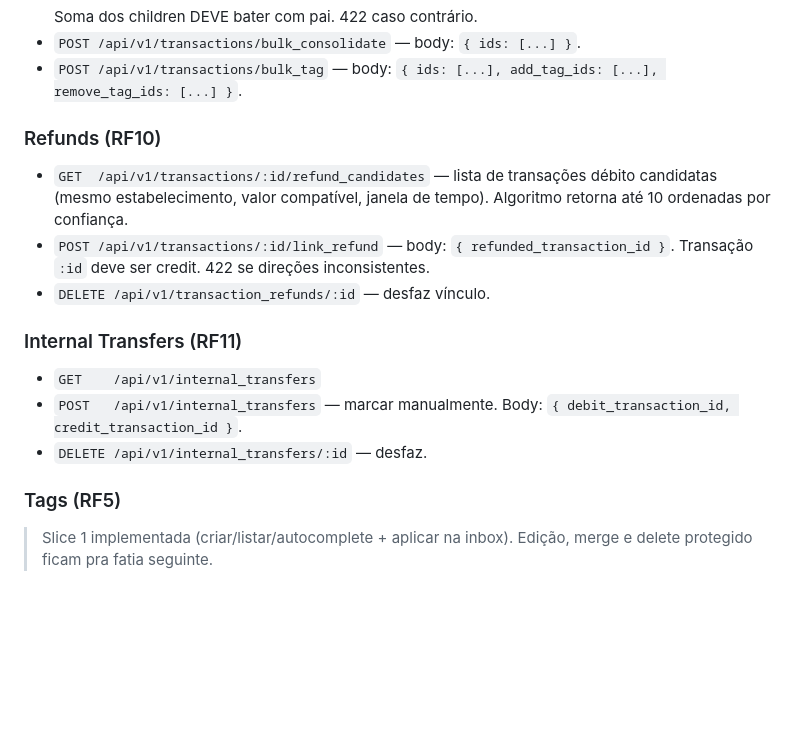
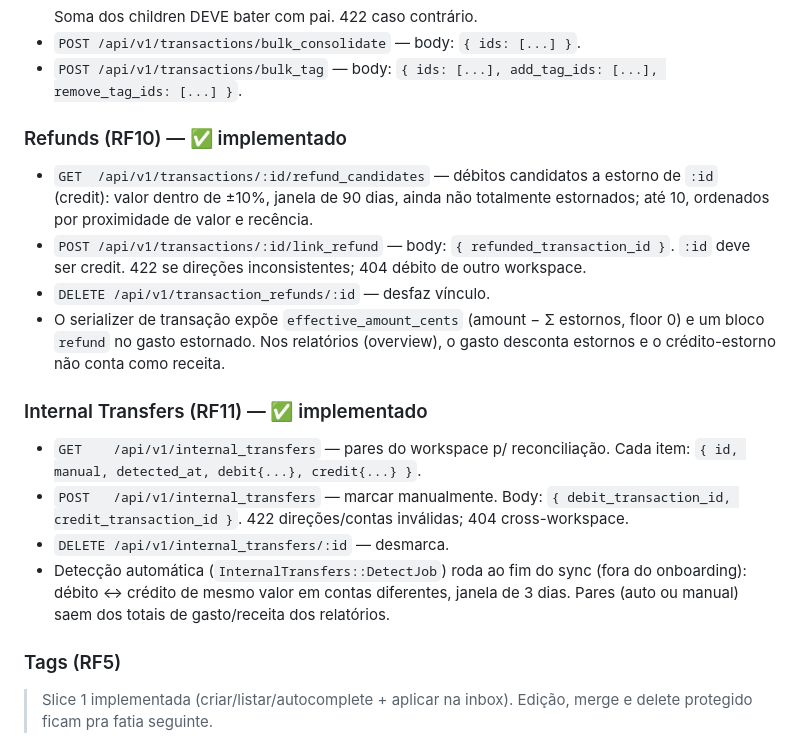
Before and after one commit to KalebPortillo/controle-financeiro, a Markdown page: docs/contratos-api.md, the part around the change. Drawn GitHub-style; blank space fills up the shorter version.

Commit message:
docs(rf10/rf11): mark refunds and internal transfers as implemented
Update contratos-api with the real refund/transfer endpoint behaviour
(tolerances, windows, effective amount, auto-detection) and tick the
transaction_refunds / internal_transfers tables in the data model.

Co-Authored-By: Claude Opus 4.8 <noreply@anthropic.com>

```diff
--- a/docs/contratos-api.md
+++ b/docs/contratos-api.md
@@ -205,15 +205,17 @@ Formato uniforme:
 - `POST /api/v1/transactions/bulk_consolidate` — body: `{ ids: [...] }`.
 - `POST /api/v1/transactions/bulk_tag` — body: `{ ids: [...], add_tag_ids: [...], remove_tag_ids: [...] }`.
 
-### Refunds (RF10)
-- `GET  /api/v1/transactions/:id/refund_candidates` — lista de transações débito candidatas (mesmo estabelecimento, valor compatível, janela de tempo). Algoritmo retorna até 10 ordenadas por confiança.
-- `POST /api/v1/transactions/:id/link_refund` — body: `{ refunded_transaction_id }`. Transação `:id` deve ser credit. 422 se direções inconsistentes.
+### Refunds (RF10) — ✅ implementado
+- `GET  /api/v1/transactions/:id/refund_candidates` — débitos candidatos a estorno de `:id` (credit): valor dentro de ±10%, janela de 90 dias, ainda não totalmente estornados; até 10, ordenados por proximidade de valor e recência.
+- `POST /api/v1/transactions/:id/link_refund` — body: `{ refunded_transaction_id }`. `:id` deve ser credit. 422 se direções inconsistentes; 404 débito de outro workspace.
 - `DELETE /api/v1/transaction_refunds/:id` — desfaz vínculo.
+- O serializer de transação expõe `effective_amount_cents` (amount − Σ estornos, floor 0) e um bloco `refund` no gasto estornado. Nos relatórios (overview), o gasto desconta estornos e o crédito-estorno não conta como receita.
 
-### Internal Transfers (RF11)
-- `GET    /api/v1/internal_transfers`
-- `POST   /api/v1/internal_transfers` — marcar manualmente. Body: `{ debit_transaction_id, credit_transaction_id }`.
-- `DELETE /api/v1/internal_transfers/:id` — desfaz.
+### Internal Transfers (RF11) — ✅ implementado
+- `GET    /api/v1/internal_transfers` — pares do workspace p/ reconciliação. Cada item: `{ id, manual, detected_at, debit{...}, credit{...} }`.
+- `POST   /api/v1/internal_transfers` — marcar manualmente. Body: `{ debit_transaction_id, credit_transaction_id }`. 422 direções/contas inválidas; 404 cross-workspace.
+- `DELETE /api/v1/internal_transfers/:id` — desmarca.
+- Detecção automática (`InternalTransfers::DetectJob`) roda ao fim do sync (fora do onboarding): débito ↔ crédito de mesmo valor em contas diferentes, janela de 3 dias. Pares (auto ou manual) saem dos totais de gasto/receita dos relatórios.
 
 ### Tags (RF5)
 > Slice 1 implementada (criar/listar/autocomplete + aplicar na inbox). Edição,
```
Also changed, not shown: docs/modelo-de-dados.md (+2 -2 lines).
